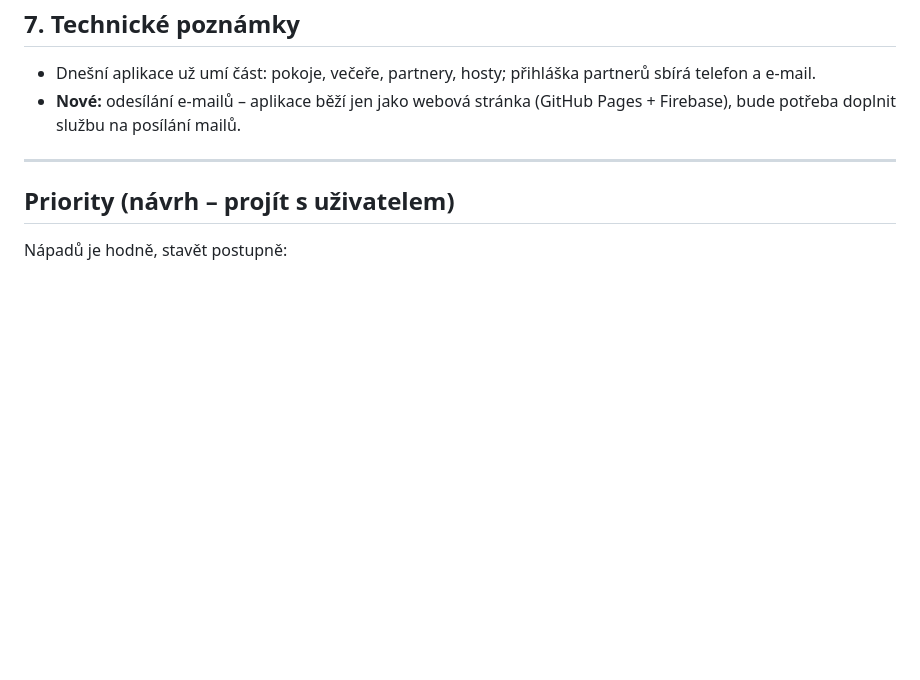
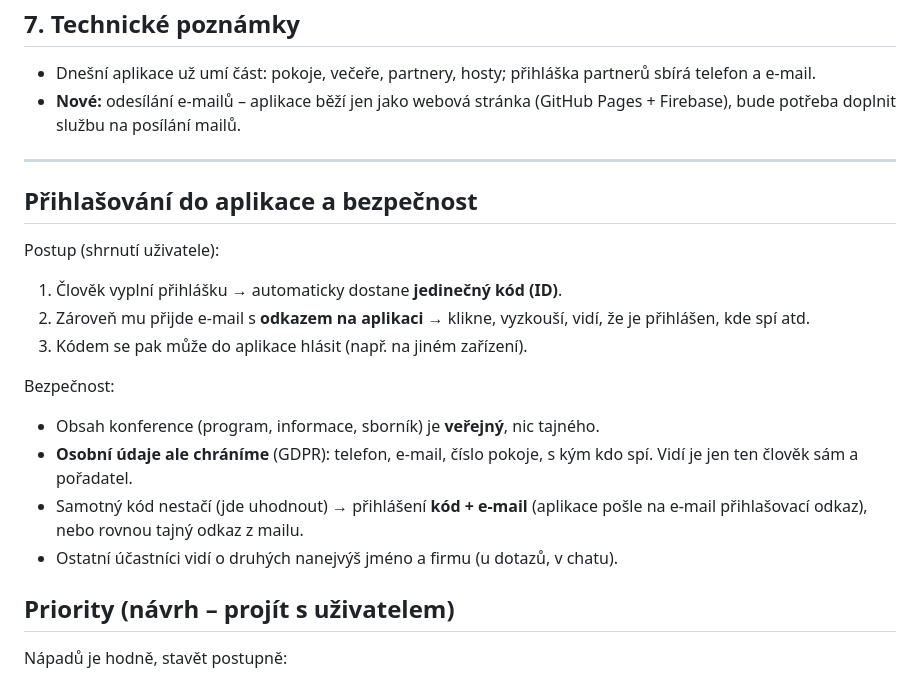
Before and after one commit to pkobelka/konference, a Markdown page: POZNAMKY.md, the part around the change. Drawn GitHub-style; blank space fills up the shorter version.

Commit message:
Poznámky: přihlašování do aplikace a bezpečnost
Co-Authored-By: Claude Opus 5.5 <noreply@anthropic.com>
Claude-Session: https://claude.ai/code/session_01SrEULVnesP8DzKC7AERzKA

```diff
--- a/POZNAMKY.md
+++ b/POZNAMKY.md
@@ -220,6 +220,22 @@ V pondělí jsou **dvě různé večeře**:
 
 ---
 
+## Přihlašování do aplikace a bezpečnost
+
+Postup (shrnutí uživatele):
+1. Člověk vyplní přihlášku → automaticky dostane **jedinečný kód (ID)**.
+2. Zároveň mu přijde e-mail s **odkazem na aplikaci** → klikne, vyzkouší,
+   vidí, že je přihlášen, kde spí atd.
+3. Kódem se pak může do aplikace hlásit (např. na jiném zařízení).
+
+Bezpečnost:
+- Obsah konference (program, informace, sborník) je **veřejný**, nic tajného.
+- **Osobní údaje ale chráníme** (GDPR): telefon, e-mail, číslo pokoje, s kým kdo spí.
+  Vidí je jen ten člověk sám a pořadatel.
+- Samotný kód nestačí (jde uhodnout) → přihlášení **kód + e-mail**
+  (aplikace pošle na e-mail přihlašovací odkaz), nebo rovnou tajný odkaz z mailu.
+- Ostatní účastníci vidí o druhých nanejvýš jméno a firmu (u dotazů, v chatu).
+
 ## Priority (návrh – projít s uživatelem)
 
 Nápadů je hodně, stavět postupně:
```
